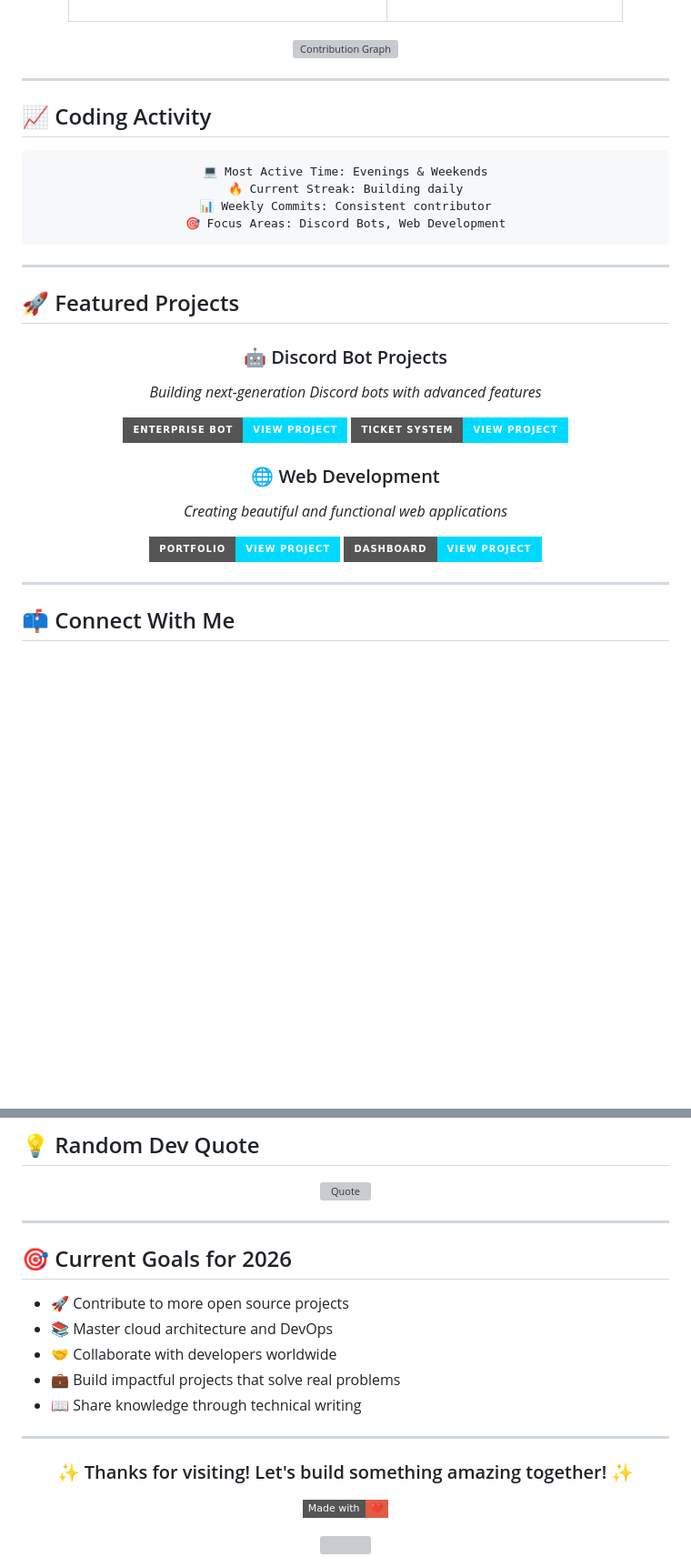
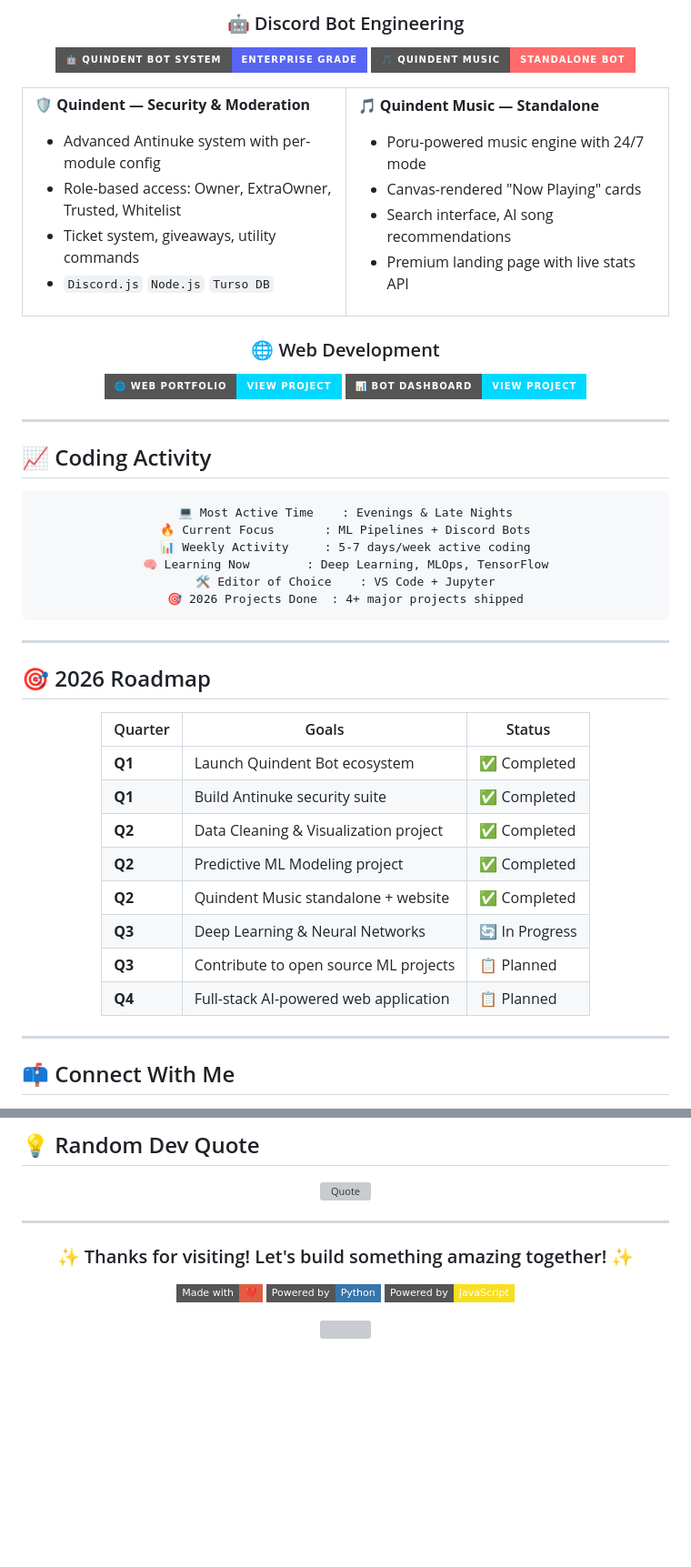
Before and after one commit to AnkitLuphraX/AnkitLuphraX, a Markdown page: README.md, 2 parts joined by grey strips. Shown: that part at 91% size. Drawn GitHub-style; badges without logos; blank space fills up the shorter version; grey boxes are pictures that could not be loaded.

````diff
--- a/README.md
+++ b/README.md
@@ -139,11 +214,38 @@ const ankit = {
 </tr>
 </table>
 
-</div>
+### 🤖 Discord Bot Engineering
 
-<div align="center">
+[![Quindent Bot](https://img.shields.io/badge/🤖_Quindent_Bot_System-Enterprise_Grade-5865F2?style=for-the-badge&logo=discord&logoColor=white)](https://github.com/AnkitLuphraX)
+[![Quindent Music](https://img.shields.io/badge/🎵_Quindent_Music-Standalone_Bot-FF6B6B?style=for-the-badge&logo=discord&logoColor=white)](https://github.com/AnkitLuphraX)
 
-![Contribution Graph](https://github-readme-activity-graph.vercel.app/graph?username=AnkitLuphraX&theme=tokyo-night&hide_border=true&bg_color=1a0b2e&color=00D9FF&line=00D9FF&point=ffffff)
+<table>
+<tr>
+<td width="50%">
+
+**🛡️ Quindent — Security & Moderation**
+- Advanced Antinuke system with per-module config
+- Role-based access: Owner, ExtraOwner, Trusted, Whitelist
+- Ticket system, giveaways, utility commands
+- `Discord.js` `Node.js` `Turso DB`
+
+</td>
+<td width="50%">
+
+**🎵 Quindent Music — Standalone**
+- Poru-powered music engine with 24/7 mode
+- Canvas-rendered "Now Playing" cards
+- Search interface, AI song recommendations
+- Premium landing page with live stats API
+
+</td>
+</tr>
+</table>
+
+### 🌐 Web Development
+
+[![Portfolio](https://img.shields.io/badge/🌐_Web_Portfolio-View_Project-00D9FF?style=for-the-badge&logo=react&logoColor=white)](https://github.com/AnkitLuphraX)
+[![Bot Dashboard](https://img.shields.io/badge/📊_Bot_Dashboard-View_Project-00D9FF?style=for-the-badge&logo=next.js&logoColor=white)](https://github.com/AnkitLuphraX)
 
 </div>
 
@@ -154,31 +256,32 @@ const ankit = {
 <div align="center">
 
 ```text
-💻 Most Active Time: Evenings & Weekends
-🔥 Current Streak: Building daily
-📊 Weekly Commits: Consistent contributor
-🎯 Focus Areas: Discord Bots, Web Development
+💻 Most Active Time    : Evenings & Late Nights
+🔥 Current Focus       : ML Pipelines + Discord Bots
+📊 Weekly Activity     : 5-7 days/week active coding
+🧠 Learning Now        : Deep Learning, MLOps, TensorFlow
+🛠️ Editor of Choice    : VS Code + Jupyter
+🎯 2026 Projects Done  : 4+ major projects shipped
 ```
 
 </div>
 
 ---
 
-## 🚀 Featured Projects
+## 🎯 2026 Roadmap
 
 <div align="center">
 
-### 🤖 Discord Bot Projects
-*Building next-generation Discord bots with advanced features*
-
-[![Discord Bot](https://img.shields.io/badge/Enterprise_Bot-View_Project-00D9FF?style=for-the-badge&logo=discord&logoColor=white)](https://github.com/AnkitLuphraX)
-[![Ticket System](https://img.shields.io/badge/Ticket_System-View_Project-00D9FF?style=for-the-badge&logo=discord&logoColor=white)](https://github.com/AnkitLuphraX)
-
-### 🌐 Web Development
-*Creating beautiful and functional web applications*
-
-[![Portfolio](https://img.shields.io/badge/Portfolio-View_Project-00D9FF?style=for-the-badge&logo=react&logoColor=white)](https://github.com/AnkitLuphraX)
-[![Dashboard](https://img.shields.io/badge/Dashboard-View_Project-00D9FF?style=for-the-badge&logo=next.js&logoColor=white)](https://github.com/AnkitLuphraX)
+| Quarter | Goals | Status |
+|---------|-------|--------|
+| **Q1** | Launch Quindent Bot ecosystem | ✅ Completed |
+| **Q1** | Build Antinuke security suite | ✅ Completed |
+| **Q2** | Data Cleaning & Visualization project | ✅ Completed |
+| **Q2** | Predictive ML Modeling project | ✅ Completed |
+| **Q2** | Quindent Music standalone + website | ✅ Completed |
+| **Q3** | Deep Learning & Neural Networks | 🔄 In Progress |
+| **Q3** | Contribute to open source ML projects | 📋 Planned |
+| **Q4** | Full-stack AI-powered web application | 📋 Planned |
 
 </div>
 
@@ -207,21 +310,13 @@ const ankit = {
 
 ---
 
-## 🎯 Current Goals for 2026
-
-- 🚀 Contribute to more open source projects
-- 📚 Master cloud architecture and DevOps
-- 🤝 Collaborate with developers worldwide
-- 💼 Build impactful projects that solve real problems
-- 📖 Share knowledge through technical writing
-
----
-
 <div align="center">
 
   ### ✨ Thanks for visiting! Let's build something amazing together! ✨
 
   ![Made with Love](https://img.shields.io/badge/Made%20with-❤️-red?style=flat-square)
+  ![Python](https://img.shields.io/badge/Powered%20by-Python-3776AB?style=flat-square&logo=python&logoColor=white)
+  ![JavaScript](https://img.shields.io/badge/Powered%20by-JavaScript-F7DF1E?style=flat-square&logo=javascript&logoColor=black)
 
   <img src="https://capsule-render.vercel.app/api?type=waving&color=gradient&customColorList=6,11,20&height=100&section=footer&text=Happy%20Coding!&fontSize=40&fontColor=fff&animation=twinkling" width="100%"/>
 
````
Also changed, not shown: other parts of README.md (+120 -45 lines), header.png.
